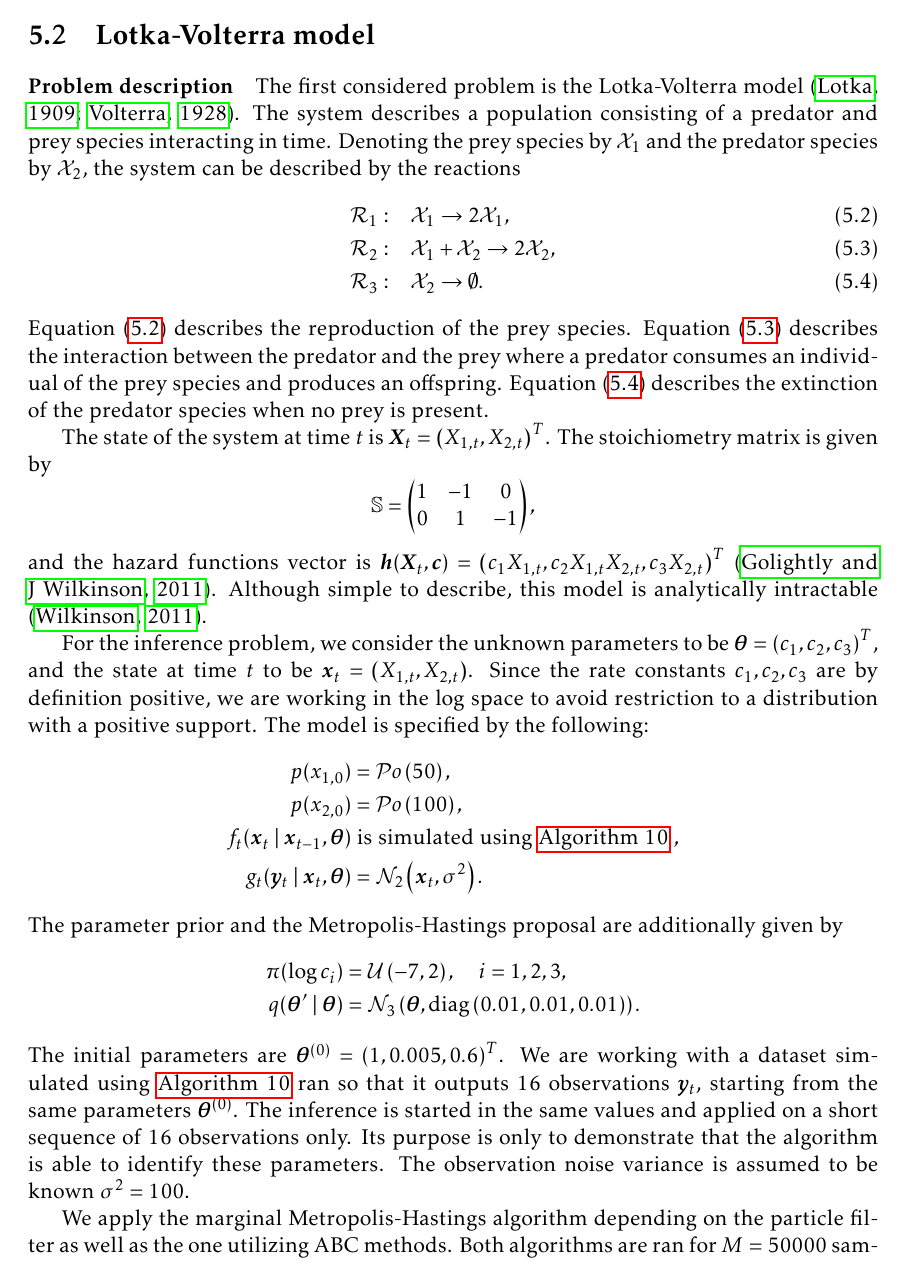
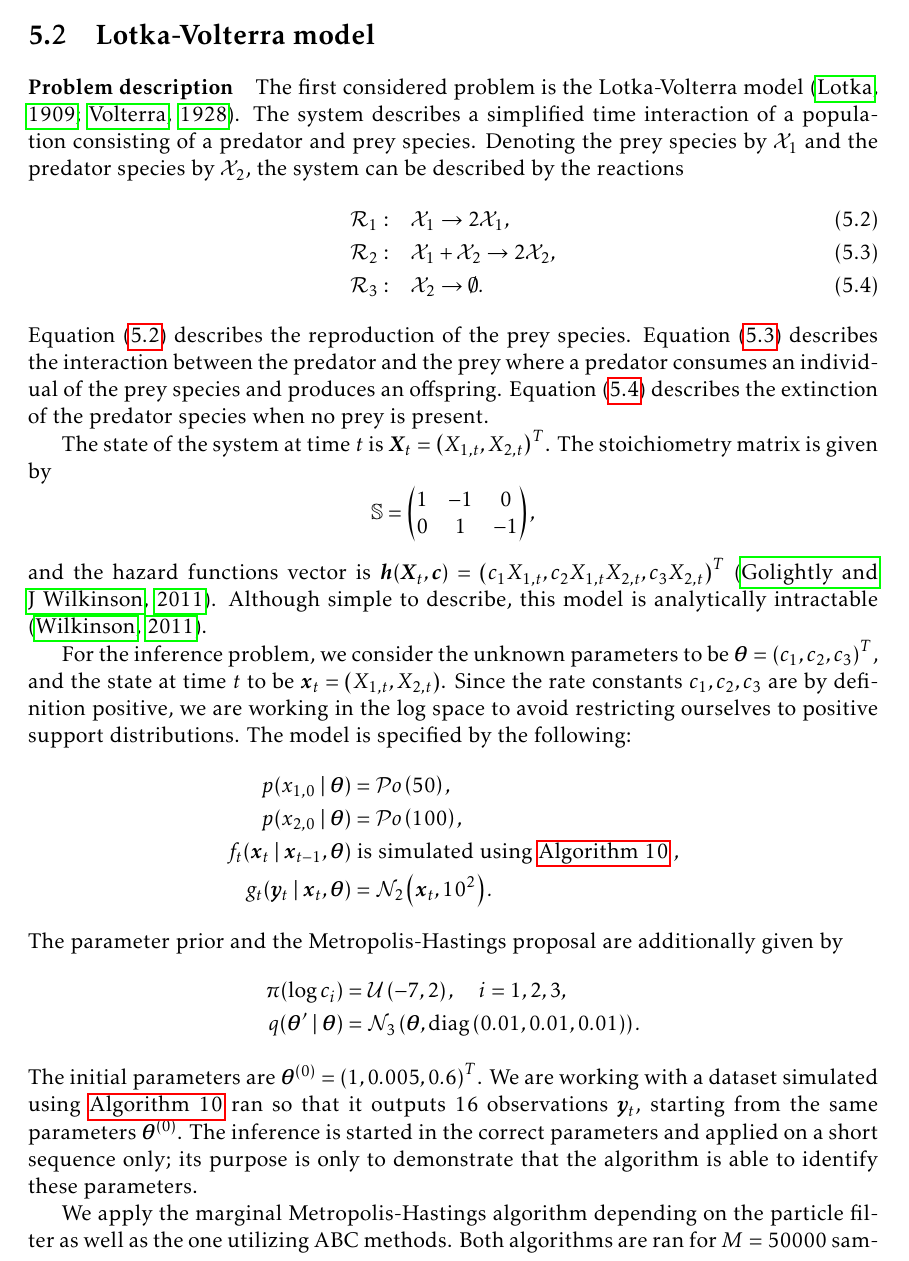
Before and after one commit to tomaskala/master-thesis, a LaTeX thesis (thesis/Thesis.tex, which reads thesis/tex/chapters/applications.tex): part of page 43 of 49, cut so that both start at the same text. Compiled offline with pdfLaTeX.

Commit message:
Reworded Lotka-Volterra

```diff
--- a/thesis/tex/chapters/applications.tex
+++ b/thesis/tex/chapters/applications.tex
@@ -63,7 +63,7 @@ The algorithm is usually the bottleneck of most simulations, and must be impleme
 
 \section{Lotka-Volterra model} \label{sec:lotka-volterra}
 \paragraph{Problem description}
-The first considered problem is the Lotka-Volterra model \citep{lotka, volterra}. The system describes a population consisting of a predator and prey species interacting in time. Denoting the prey species by $\mathcal{X}_1$ and the predator species by $\mathcal{X}_2$, the system can be described by the reactions
+The first considered problem is the Lotka-Volterra model \citep{lotka, volterra}. The system describes a simplified time interaction of a population consisting of a predator and prey species. Denoting the prey species by $\mathcal{X}_1$ and the predator species by $\mathcal{X}_2$, the system can be described by the reactions
 \begin{align}
 \mathcal{R}_1:\quad & \mathcal{X}_1 \to 2 \mathcal{X}_1, \label{eq:lv1} \\
 \mathcal{R}_2:\quad & \mathcal{X}_1 + \mathcal{X}_2 \to 2 \mathcal{X}_2, \label{eq:lv2} \\
@@ -80,13 +80,13 @@ The state of the system at time $t$ is $\bm{X}_t = \left(X_{1,t}, X_{2,t}\right)
 \end{equation*}
 and the hazard functions vector is $\bm{h}(\bm{X}_t, \bm{c}) = \left(c_1 X_{1,t}, c_2 X_{1,t} X_{2,t}, c_3 X_{2,t}\right)^T$ \citep{wilkinson}. Although simple to describe, this model is analytically intractable \citep{wilkinson-book}.
 
-For the inference problem, we consider the unknown parameters to be $\btheta = \left(c_1, c_2, c_3\right)^T$, and the state at time $t$ to be $\bx_t = \left(X_{1,t}, X_{2,t}\right)$. Since the rate constants $c_1, c_2, c_3$ are by definition positive, we are working in the log space to avoid restriction to a distribution with a positive support. The model is specified by the following:
+For the inference problem, we consider the unknown parameters to be $\btheta = \left(c_1, c_2, c_3\right)^T$, and the state at time $t$ to be $\bx_t = \left(X_{1,t}, X_{2,t}\right)$. Since the rate constants $c_1, c_2, c_3$ are by definition positive, we are working in the log space to avoid restricting ourselves to positive support distributions. The model is specified by the following:
 \begin{equation*}
 \begin{split}
-\sprior(x_{1,0}) &= \mathcal{P}\mathit{o}\left(50\right), \\
-\sprior(x_{2,0}) &= \mathcal{P}\mathit{o}\left(100\right), \\
+\sprior(x_{1,0} \mid \btheta) &= \mathcal{P}\mathit{o}\left(50\right), \\
+\sprior(x_{2,0} \mid \btheta) &= \mathcal{P}\mathit{o}\left(100\right), \\
 \trans_t(\bx_t \mid \bx_{t-1}, \btheta) & \text{ is simulated using \autoref{alg:gillespie} }, \\
-\obs_t(\by_t \mid \bx_{t}, \btheta) &= \mathcal{N}_2\left(\bx_t, \sigma^2\right).
+\obs_t(\by_t \mid \bx_{t}, \btheta) &= \mathcal{N}_2\left(\bx_t, 10^2\right).
 \end{split}
 \end{equation*}
 The parameter prior and the Metropolis-Hastings proposal are additionally given by
@@ -96,7 +96,7 @@ The parameter prior and the Metropolis-Hastings proposal are additionally given
 \prop(\btheta^\prime \mid \btheta) &= \mathcal{N}_3\left(\btheta, \text{diag}\left(0.01, 0.01, 0.01\right)\right).
 \end{split}
 \end{equation*}
-The initial parameters are $\btheta^{(0)} = \left(1, 0.005, 0.6\right)^T$. We are working with a dataset simulated using \autoref{alg:gillespie} ran so that it outputs 16 observations $\by_t$, starting from the same parameters $\btheta^{(0)}$. The inference is started in the same values and applied on a short sequence of 16 observations only. Its purpose is only to demonstrate that the algorithm is able to identify these parameters. The observation noise variance is assumed to be known $\sigma^2 = 100$.
+The initial parameters are $\btheta^{(0)} = \left(1, 0.005, 0.6\right)^T$. We are working with a dataset simulated using \autoref{alg:gillespie} ran so that it outputs 16 observations $\by_t$, starting from the same parameters $\btheta^{(0)}$. The inference is started in the correct parameters and applied on a short sequence only; its purpose is only to demonstrate that the algorithm is able to identify these parameters.
 
 We apply the marginal Metropolis-Hastings algorithm depending on the particle filter as well as the one utilizing ABC methods. Both algorithms are ran for $M = 50000$ samples with $N = 100$ particles. Additionally, the number of covered pseudo-observations in the ABC formulation is $\alpha = 95$ and the volume of the p-HPR is $p = 0.95$.
 
```
Also changed, not shown: thesis/Thesis.pdf.
